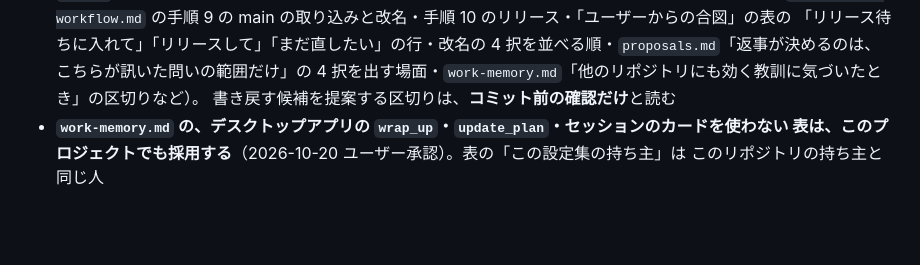
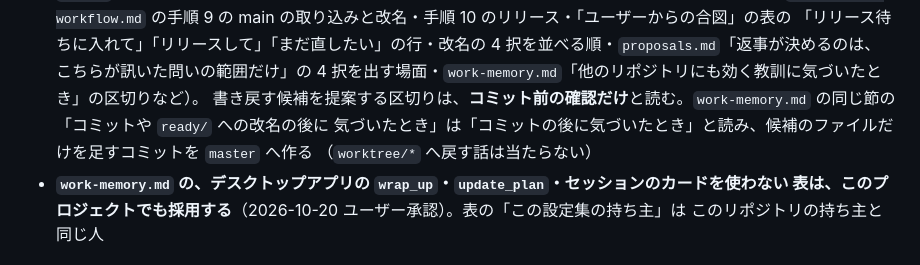
Before and after one commit to Ramilen-L-Emuruk/claudecode-task-viewer, a Markdown page: CLAUDE.md, the part around the change. GitHub-like rendering; blank space fills up the shorter version.

Commit message:
docs: 配布元の規約集から書き戻し候補の置き場所（.claude/writeback/）の変更を取り込む
Co-Authored-By: Claude Opus 5.5 <noreply@anthropic.com>

```diff
--- a/CLAUDE.md
+++ b/CLAUDE.md
@@ -50,7 +50,9 @@ Claude Code のタスク（`~/.claude/tasks/<リスト名>/<タスク ID>.json`
   （`development-workflow.md` の手順 9 の main の取り込みと改名・手順 10 のリリース・「ユーザーからの合図」の表の
   「リリース待ちに入れて」「リリースして」「まだ直したい」の行・改名の 4 択を並べる順・`proposals.md`「返事が決めるのは、こちらが訊いた問いの範囲だけ」の
   4 択を出す場面・`work-memory.md`「他のリポジトリにも効く教訓に気づいたとき」の区切りなど）。
-  書き戻す候補を提案する区切りは、**コミット前の確認だけ**と読む
+  書き戻す候補を提案する区切りは、**コミット前の確認だけ**と読む。`work-memory.md` の同じ節の「コミットや `ready/` への改名の後に
+  気づいたとき」は「コミットの後に気づいたとき」と読み、候補のファイルだけを足すコミットを `master` へ作る
+  （`worktree/*` へ戻す話は当たらない）
 - **`work-memory.md` の、デスクトップアプリの `wrap_up`・`update_plan`・セッションのカードを使わない
   表は、このプロジェクトでも採用する**（2026-10-20 ユーザー承認）。表の「この設定集の持ち主」は
   このリポジトリの持ち主と同じ人
```
Also changed, not shown: 1 other file.
